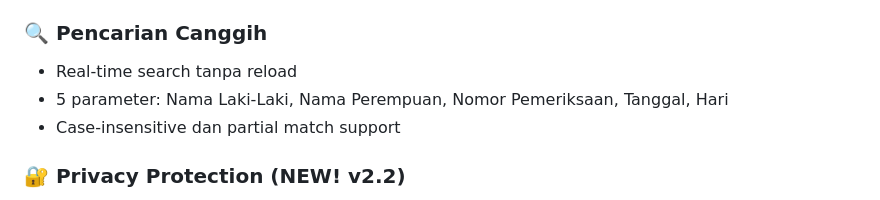
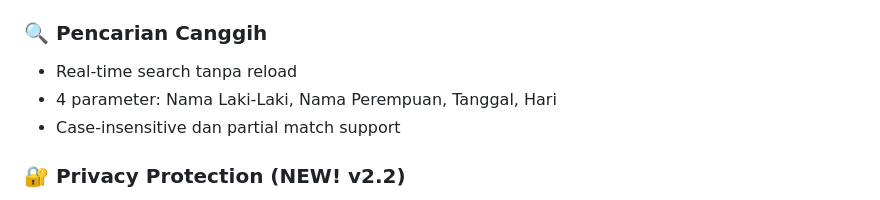
Before and after one commit to kuaambulu/SIKEN9, a Markdown page: README.md, the part around the change. Drawn GitHub-style.

Commit message:
Update search parameters in README

```diff
--- a/README.md
+++ b/README.md
@@ -16,7 +16,7 @@ Website digital untuk pengumuman kehendak nikah sesuai PMA No. 30 Tahun 2024 den
 
 ### 🔍 Pencarian Canggih
 - Real-time search tanpa reload
-- 5 parameter: Nama Laki-Laki, Nama Perempuan, Nomor Pemeriksaan, Tanggal, Hari
+- 4 parameter: Nama Laki-Laki, Nama Perempuan, Tanggal, Hari
 - Case-insensitive dan partial match support
 
 ### 🔐 Privacy Protection (NEW! v2.2)
```
